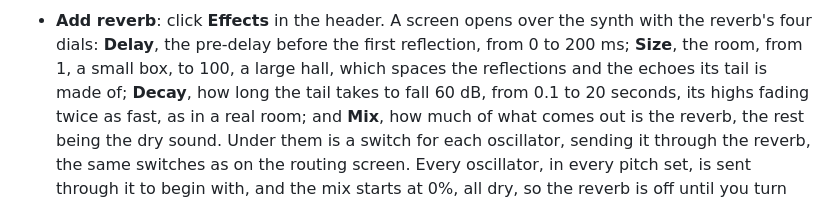
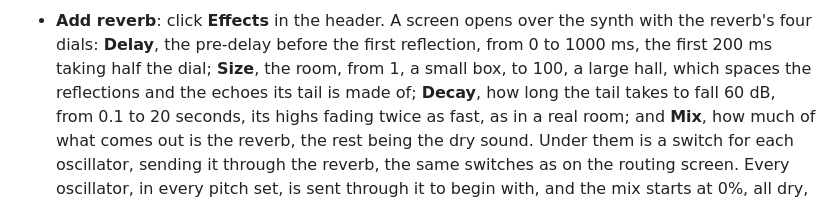
Before and after one commit to ezetter/ez-synth, a Markdown page: README.md, the part around the change. Rendered like a GitHub page.

Commit message:
Let the reverb's pre-delay go up to a second, the first 200 ms taking half its dial
Change the reverb delay to go up to 1000 ms.

Co-Authored-By: Claude Opus 5.5 <noreply@anthropic.com>

```diff
--- a/README.md
+++ b/README.md
@@ -76,7 +76,7 @@ It runs as a standalone Mac app, and as a VST3 or Audio Unit instrument in a DAW
 ![The routing screen for oscillator 2, sent through filters 1 and 3 and skipping 2 and 4, with the chain it takes spelled out above a switch for each filter, and the reverb's switch under them](docs/images/routing.png)
 
 - **Add reverb**: click **Effects** in the header. A screen opens over the synth with the reverb's four dials:
-  **Delay**, the pre-delay before the first reflection, from 0 to 200 ms; **Size**, the room, from 1, a small
+  **Delay**, the pre-delay before the first reflection, from 0 to 1000 ms, the first 200 ms taking half the dial; **Size**, the room, from 1, a small
   box, to 100, a large hall, which spaces the reflections and the echoes its tail is made of; **Decay**, how
   long the tail takes to fall 60 dB, from 0.1 to 20 seconds, its highs fading twice as fast, as in a real
   room; and **Mix**, how much of what comes out is the reverb, the rest being the dry sound. Under them is a
```
Also changed, not shown: docs/images/effects.png, 5 other files.
